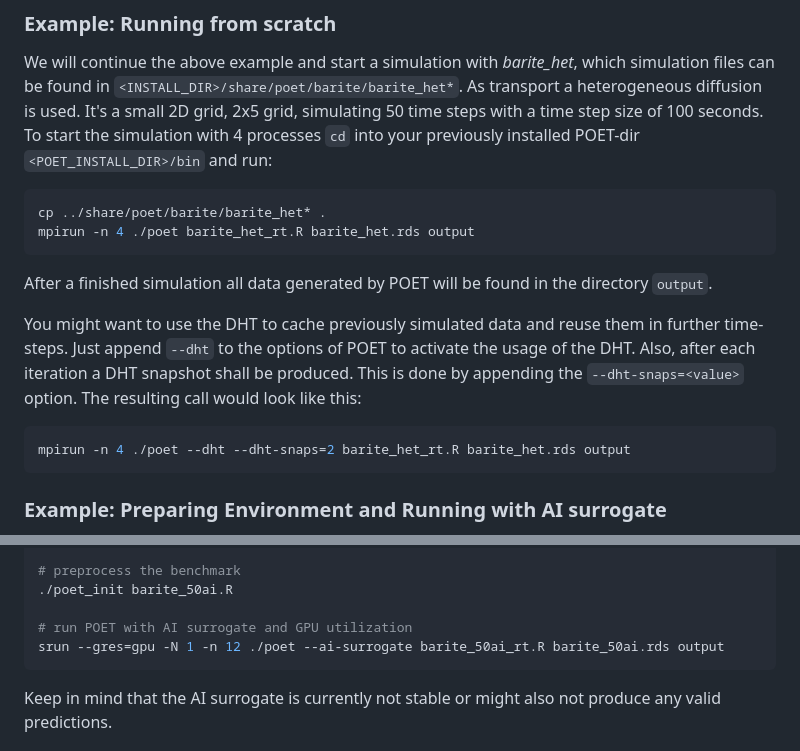
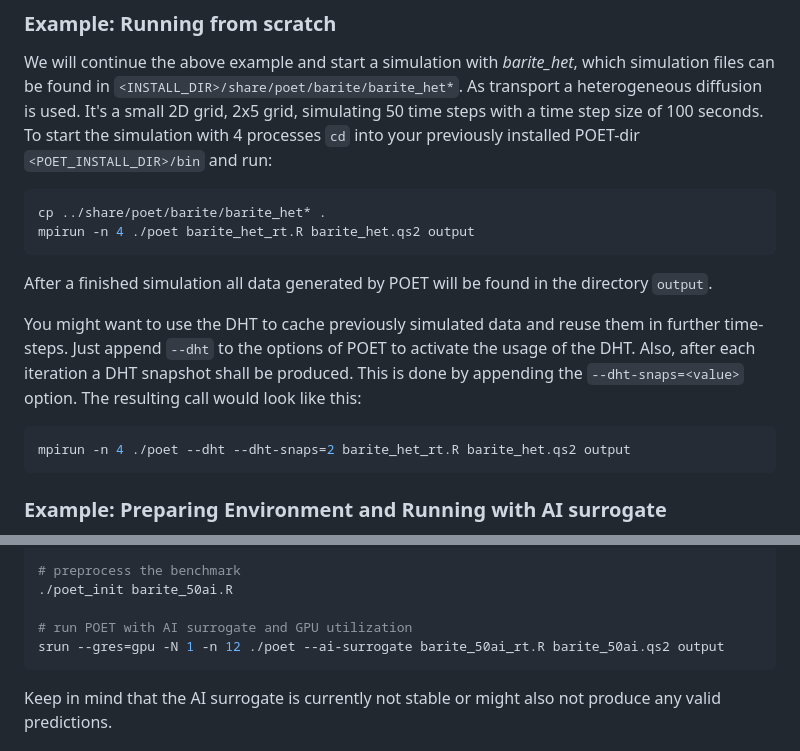
Before and after one commit to POET-Simulator/POET, a Markdown page: README.md, 2 parts joined by grey strips. Drawn GitHub-style.

Commit message:
Update references to .qs2 in README

````diff
--- a/README.md
+++ b/README.md
@@ -214,7 +214,7 @@ installed POET-dir `<POET_INSTALL_DIR>/bin` and run:
 
 ```sh
 cp ../share/poet/barite/barite_het* .
-mpirun -n 4 ./poet barite_het_rt.R barite_het.rds output
+mpirun -n 4 ./poet barite_het_rt.R barite_het.qs2 output
 ```
 
 After a finished simulation all data generated by POET will be found
@@ -227,7 +227,7 @@ DHT snapshot shall be produced. This is done by appending the
 `--dht-snaps=<value>` option. The resulting call would look like this:
 
 ```sh
-mpirun -n 4 ./poet --dht --dht-snaps=2 barite_het_rt.R barite_het.rds output
+mpirun -n 4 ./poet --dht --dht-snaps=2 barite_het_rt.R barite_het.qs2 output
 ```
 
 ### Example: Preparing Environment and Running with AI surrogate
@@ -274,7 +274,7 @@ cp <project_root_dir>/bench/barite/{barite_50ai*,db_barite.dat,barite.pqi} .
 ./poet_init barite_50ai.R
 
 # run POET with AI surrogate and GPU utilization
-srun --gres=gpu -N 1 -n 12 ./poet --ai-surrogate barite_50ai_rt.R barite_50ai.rds output
+srun --gres=gpu -N 1 -n 12 ./poet --ai-surrogate barite_50ai_rt.R barite_50ai.qs2 output
 ```
 
 Keep in mind that the AI surrogate is currently not stable or might also not
````
